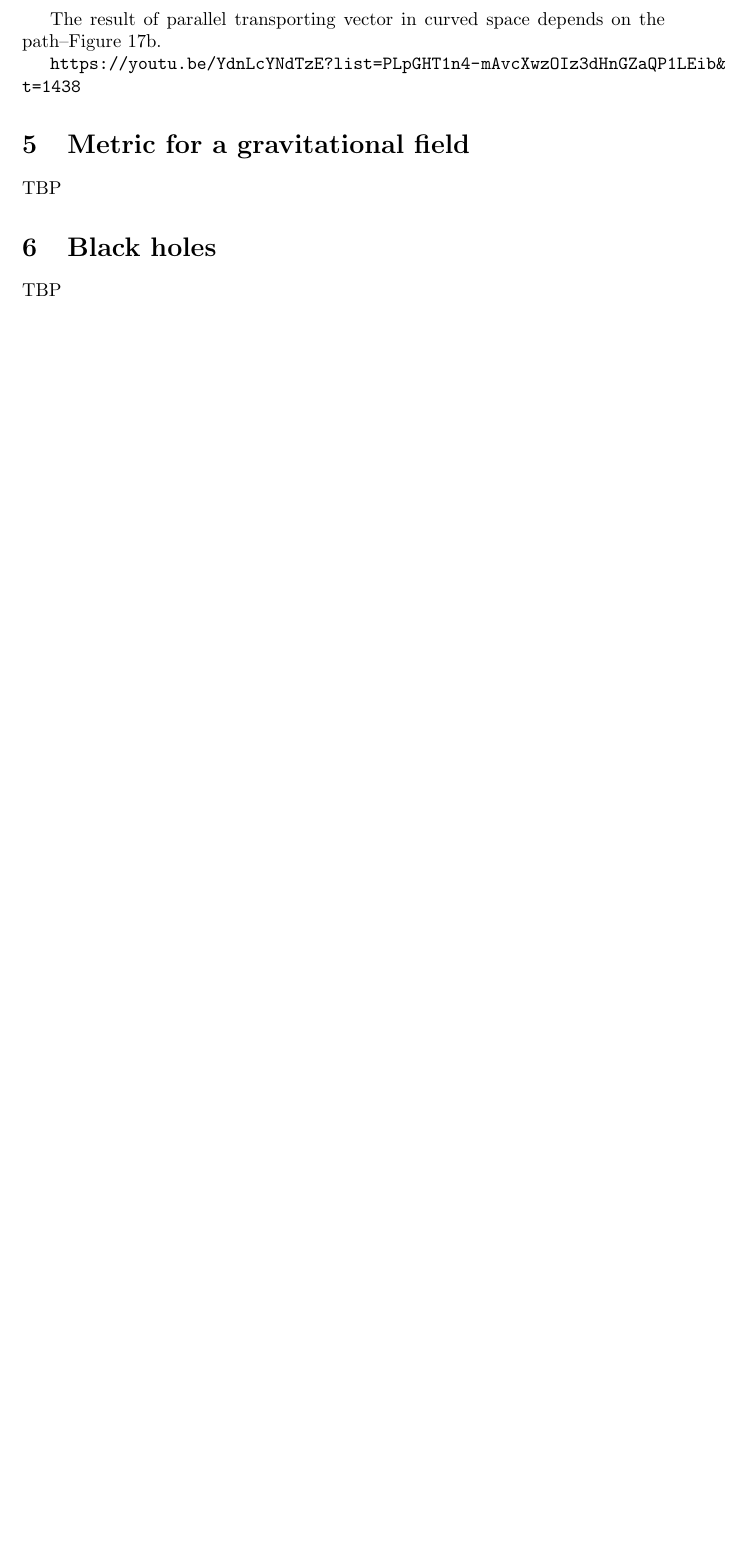
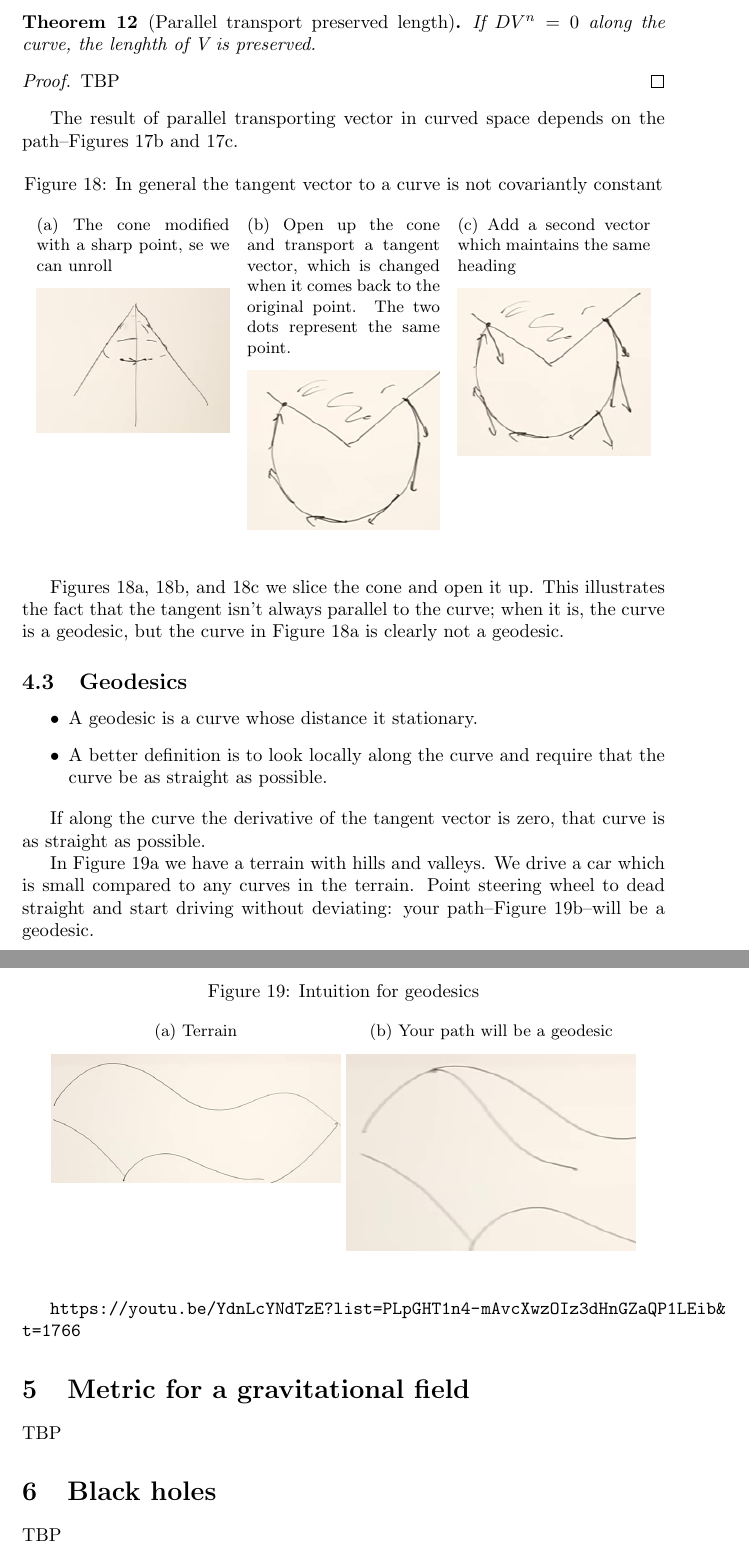
Before and after one commit to weka511/complexity, a LaTeX paper (tm/gr.tex): part of page 22 of 22 before the commit and two parts of pages 22 and 23 of 24 after it, the two joined at a grey line, cut at the place of the change, the shorter picture padded with empty space. Compiled offline with pdfLaTeX.

Commit message:
Issue #7 - Lecture 4 - https://youtu.be/YdnLcYNdTzE?list=PLpGHT1n4-mAvcXwzOIz3dHnGZaQP1LEib&t=1766

```diff
--- a/tm/gr.tex
+++ b/tm/gr.tex
@@ -617,10 +622,64 @@ Given a vector field, move along curve. Does vector remain parallel to itself, i
 	If $DV^n=0$ along the curve, we say it is being transported parallel to itself.
 \end{defn}
 
-The result of parallel transporting vector in curved space depends on the path--Figure \ref{fig:gr-4-parallel-transport-path-dependent}.
+\begin{thm}[Parallel transport preserved length]
+	If $DV^n=0$ along the curve, the lenghth of V is preserved.
+\end{thm}
+
+\begin{proof}
+	TBP
+\end{proof}
+
+The result of parallel transporting vector in curved space depends on the path--Figures \ref{fig:gr-4-parallel-transport-path-dependent} and \ref{fig:gr-4-cone-round}.
+
+\begin{figure}[H]
+	\begin{center}
+		\caption{In general the tangent vector to a curve is not covariantly constant}
+		\begin{subfigure}[t]{0.3\textwidth}
+			\caption{The cone modified with a sharp point, se we can unroll}\label{fig:gr-4-cone}
+			\includegraphics[width=\textwidth]{gr-4-cone}
+		\end{subfigure}
+		\;
+		\begin{subfigure}[t]{0.3\textwidth}
+			\caption{Open up the cone and transport a tangent vector, which is changed when it comes back to the original point. The two dots represent the same point.}\label{fig:gr-4-cone-sliced-tangent}
+			\includegraphics[width=\textwidth]{gr-4-cone-sliced-tangent}
+		\end{subfigure}
+		\;
+		\begin{subfigure}[t]{0.3\textwidth}
+			\caption{Add a second vector which maintains the same heading}\label{fig:gr-4-cone-sliced}
+			\includegraphics[width=\textwidth]{gr-4-cone-sliced}
+		\end{subfigure}
+	\end{center}
+\end{figure}
 
 
-\url{https://youtu.be/YdnLcYNdTzE?list=PLpGHT1n4-mAvcXwzOIz3dHnGZaQP1LEib&t=1438}
+Figures \ref{fig:gr-4-cone}, \ref{fig:gr-4-cone-sliced-tangent}, and \ref{fig:gr-4-cone-sliced} we slice the cone and open it up. This illustrates the fact that the tangent isn't always parallel to the curve; when it is, the curve is a geodesic, but the curve in Figure \ref{fig:gr-4-cone} is clearly not a geodesic.
+
+\subsection{Geodesics}
+
+\begin{itemize}
+	\item 	A geodesic is a curve whose distance it stationary.
+	\item A better definition is to look locally along the curve and require that the curve be as straight as possible.
+\end{itemize}
+
+If along the curve the derivative of the tangent vector is zero, that curve is as straight as possible.
+
+In Figure \ref{fig:gr-4-geodesic-intuition} we have a terrain with hills and valleys. We drive a car which is small compared to any curves in the terrain. Point steering wheel to dead straight and start driving without deviating: your path--Figure \ref{fig:gr-4-geodesic-intuition-path}--will be a geodesic.
+\begin{figure}[H]
+	\begin{center}
+		\caption{Intuition for geodesics}
+		\begin{subfigure}{0.45\textwidth}
+			\caption{Terrain}\label{fig:gr-4-geodesic-intuition}
+			\includegraphics[width=\textwidth]{gr-4-geodesic-intuition}
+		\end{subfigure}
+		\begin{subfigure}{0.45\textwidth}
+			\caption{Your path will be a geodesic}\label{fig:gr-4-geodesic-intuition-path}
+			\includegraphics[width=\textwidth]{gr-4-geodesic-intuition-path}
+		\end{subfigure}
+	\end{center}
+\end{figure}
+
+\url{https://youtu.be/YdnLcYNdTzE?list=PLpGHT1n4-mAvcXwzOIz3dHnGZaQP1LEib&t=1766}
 
 
 \section{Metric for a gravitational field}
```
Also changed, not shown: tm/figs/gr-4-cone-round.jpg (added), tm/figs/gr-4-cone-sliced-tangent.jpg (added), tm/figs/gr-4-cone-sliced.jpg (added), tm/figs/gr-4-cone.jpg (added), tm/figs/gr-4-geodesic-intuition-path.jpg (added), tm/figs/gr-4-geodesic-intuition.jpg (added), tm/figs/gr-4-parallel-transport-path-dependent.jpg (added), tm/gr.tex (9 more changed lines).
